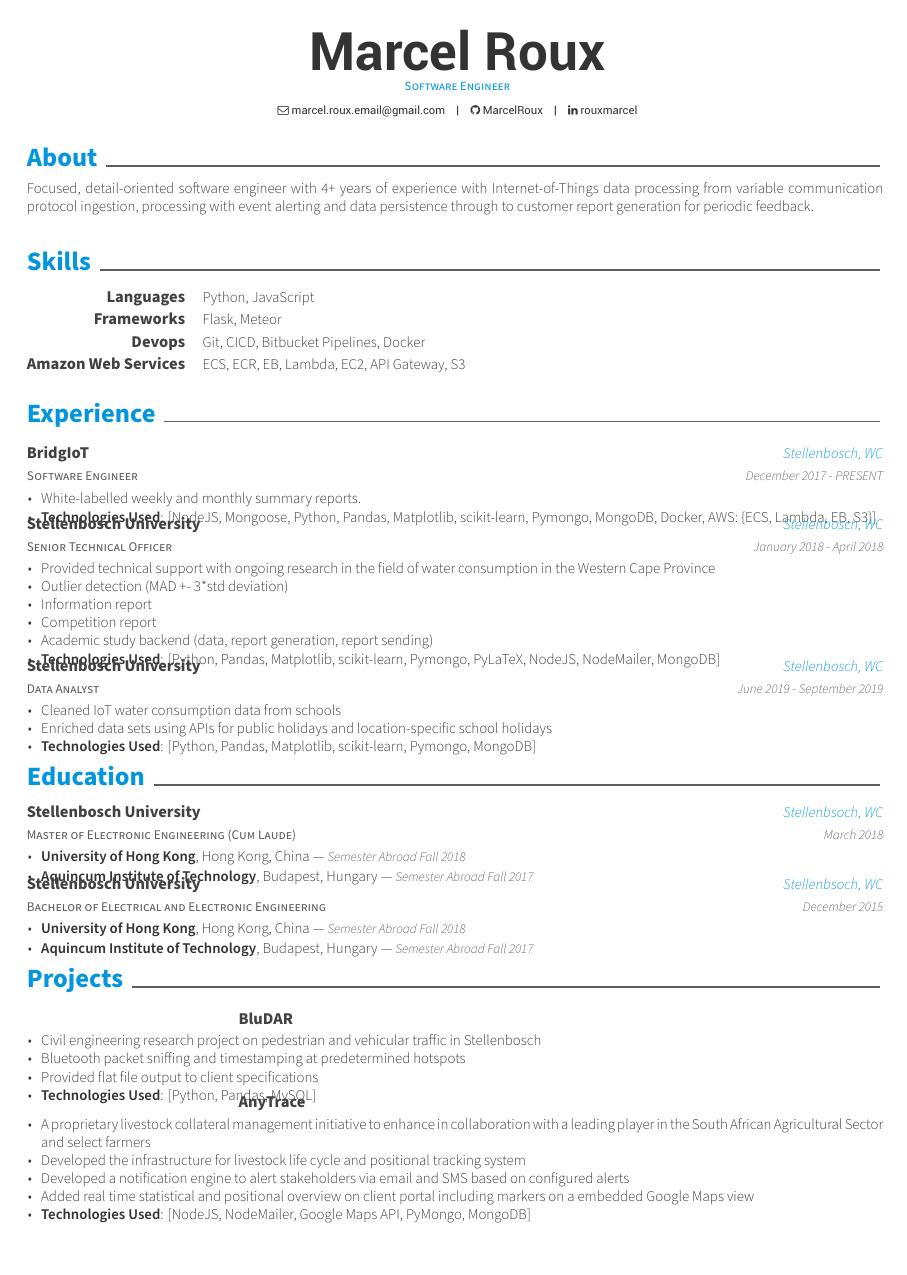
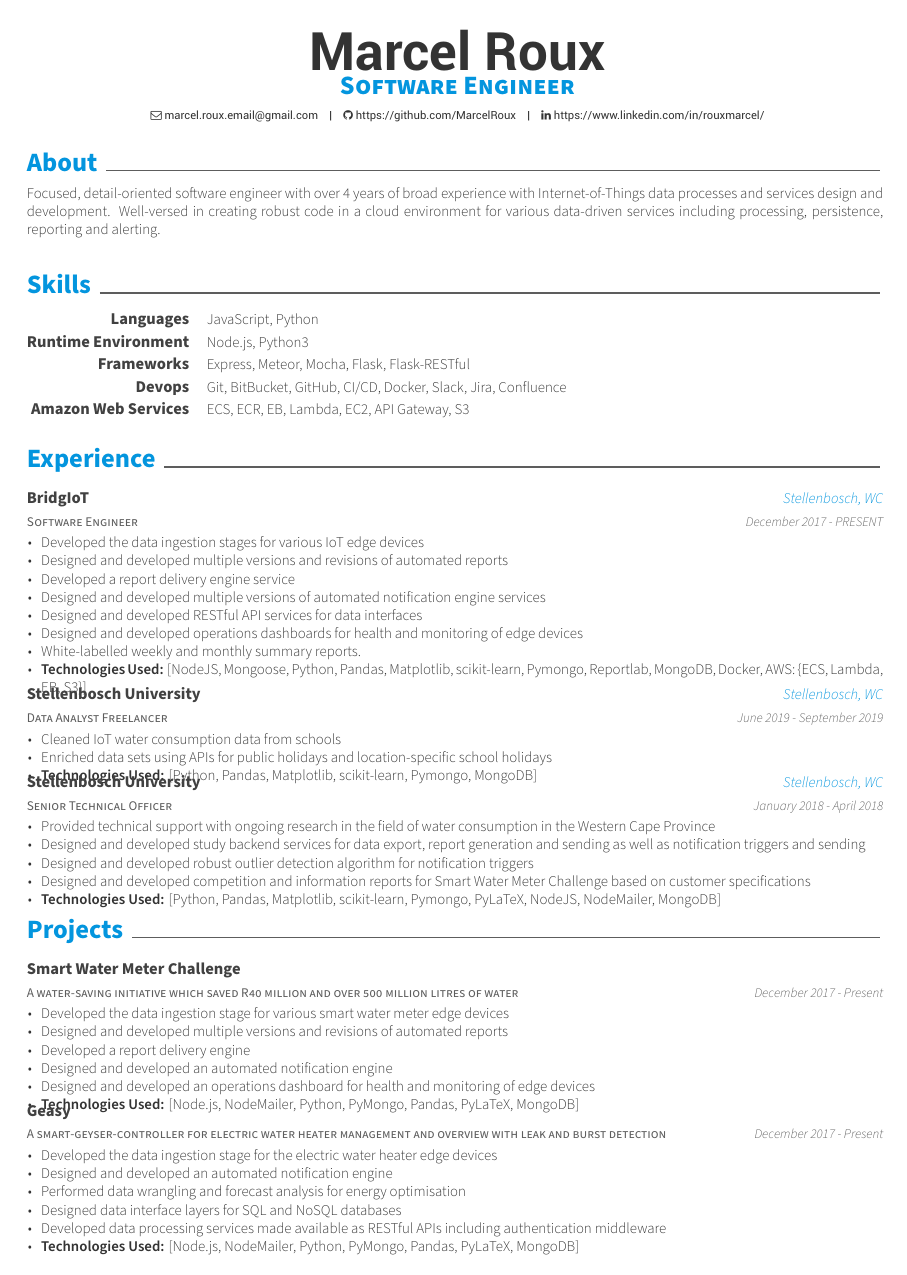
Before and after one commit to MarcelRoux/CV, a LaTeX CV (resume.tex, which reads awesome-cv.cls, resume/about.tex, resume/education.tex): page 1 of 2. Compiled offline with XeLaTeX.

Commit message:
Completed all sections.

```diff
--- a/awesome-cv.cls
+++ b/awesome-cv.cls
@@ -189,7 +189,8 @@
 % For fundamental structures
 \newcommand*{\headerfirstnamestyle}[1]{{\fontsize{32pt}{1em}\headerfont\bfseries\color{text} #1}}
 \newcommand*{\headerlastnamestyle}[1]{{\fontsize{32pt}{1em}\headerfont\bfseries\color{text} #1}}
-\newcommand*{\headerpositionstyle}[1]{{\fontsize{7.6pt}{1em}\bodyfont\scshape\color{awesome} #1}}
+% \newcommand*{\headerpositionstyle}[1]{{\fontsize{7.6pt}{1em}\bodyfont\scshape\color{awesome} #1}}
+\newcommand*{\headerpositionstyle}[1]{{\fontsize{16pt}{1em}\bodyfont\bfseries\scshape\color{awesome} #1}}
 \newcommand*{\headeraddressstyle}[1]{{\fontsize{8pt}{1em}\headerfont\itshape\color{lighttext} #1}}
 \newcommand*{\headersocialstyle}[1]{{\fontsize{6.8pt}{1em}\headerfont\color{text} #1}}
 \newcommand*{\headerquotestyle}[1]{{\fontsize{9pt}{1em}\bodyfont\itshape\color{darktext} #1}}
@@ -323,7 +324,7 @@
 %% Define helper macros a user can change easily
 % Header
 \newcommand{\acvHeaderNameDelim}{\space}
-\newcommand{\acvHeaderAfterNameSkip}{.4mm}
+\newcommand{\acvHeaderAfterNameSkip}{1.4mm}
 \newcommand{\acvHeaderAfterPositionSkip}{.4mm}
 \newcommand{\acvHeaderAfterAddressSkip}{-.5mm}
 \newcommand{\acvHeaderIconSep}{\space}
--- a/resume.tex
+++ b/resume.tex
@@ -66,8 +66,8 @@
 % \mobile{(678) 343-1817}
 \email{marcel.roux.email@gmail.com}
 % \homepage{homepage}
-\github{MarcelRoux}
-\linkedin{rouxmarcel}
+\github{https://github.com/MarcelRoux}
+\linkedin{https://www.linkedin.com/in/rouxmarcel/}
 % \gitlab{gitlab-id}
 % \stackoverflow{SO-id}{SO-name}
 % \twitter{@twit}
--- a/resume/about.tex
+++ b/resume/about.tex
@@ -3,5 +3,6 @@
 \cvsection{About}
 
 \begin{cvparagraph}
-    Focused, detail-oriented software engineer with 4+ years of experience with Internet-of-Things data processing from variable communication protocol ingestion, processing with event alerting and data persistence through to customer report generation for periodic feedback.
+    Focused, detail-oriented software engineer with over 4 years of broad experience with Internet-of-Things data processes and services design and development.
+    Well-versed in creating robust code in a cloud environment for various data-driven services including processing, persistence, reporting and alerting.
 \end{cvparagraph}
--- a/resume/education.tex
+++ b/resume/education.tex
@@ -9,6 +9,3 @@
     {March 2018} % Date(s)
     {
       \begin{cvitems} % Description(s) bullet points
-         \item {\textbf{University of Hong Kong}, Hong Kong, China --- \entrydatestyle{Semester Abroad Fall 2018}}
-         \vspace{0.5mm}
-         \item {\textbf{Aquincum Institute of Technology}, Budapest, Hungary --- \entrydatestyle{Semester Abroad Fall 2017}}
@@ -22,6 +22,3 @@
     {December 2015} % Date(s)
     {
       \begin{cvitems} % Description(s) bullet points
-         \item {\textbf{University of Hong Kong}, Hong Kong, China --- \entrydatestyle{Semester Abroad Fall 2018}}
-         \vspace{0.5mm}
-         \item {\textbf{Aquincum Institute of Technology}, Budapest, Hungary --- \entrydatestyle{Semester Abroad Fall 2017}}
--- a/resume/experience.tex
+++ b/resume/experience.tex
@@ -8,12 +8,32 @@
     {December 2017 - PRESENT} % Date(s)
     {
       \begin{cvitems} % Description(s) of tasks/responsibilities
+        \item {Developed the data ingestion stages for various IoT edge devices}
+        \item {Designed and developed multiple versions and revisions of automated reports}
+        \item {Developed a report delivery engine service}
+        \item {Designed and developed multiple versions of automated notification engine services}
+        \item {Designed and developed RESTful API services for data interfaces}
+        \item {Designed and developed operations dashboards for health and monitoring of edge devices}
         \item {White-labelled weekly and monthly summary reports.}
-        \item {\textbf{Technologies Used}: [NodeJS, Mongoose,
-                                            Python, Pandas, Matplotlib, scikit-learn, Pymongo,
+        \item {\textbf{Technologies Used:} [NodeJS, Mongoose,
+                                            Python, Pandas, Matplotlib, scikit-learn, Pymongo, Reportlab,
                                             MongoDB,
                                             Docker,
                                             AWS: \{ECS, Lambda, EB, S3\}]}
+      \end{cvitems}
+    }
+
+  \cventry
+    {Data Analyst Freelancer} % Job title
+    {Stellenbosch University} % Organization
+    {Stellenbosch, WC} % Location
+    {June 2019 - September 2019} % Date(s)
+    {
+      \begin{cvitems} % Description(s) of tasks/responsibilities
+        \item {Cleaned IoT water consumption data from schools}
+        \item {Enriched data sets using APIs for public holidays and location-specific school holidays}
+        \item {\textbf{Technologies Used:} [Python, Pandas, Matplotlib, scikit-learn, Pymongo,
+                                            MongoDB]}
       \end{cvitems}
     }
 
@@ -25,26 +45,12 @@
     {
       \begin{cvitems} % Description(s) of tasks/responsibilities
         \item {Provided technical support with ongoing research in the field of water consumption in the Western Cape Province}
-        \item {Outlier detection (MAD +- 3*std deviation) }
-        \item {Information report}
-        \item {Competition report}
-        \item {Academic study backend (data, report generation, report sending) }
-        \item {\textbf{Technologies Used}: [Python, Pandas, Matplotlib, scikit-learn, Pymongo, PyLaTeX,
+        \item {Designed and developed study backend services for data export, report generation and sending as well as notification triggers and sending}
+        \item {Designed and developed robust outlier detection algorithm for notification triggers }
+        \item {Designed and developed competition and information reports for Smart Water Meter Challenge based on customer specifications}
+        \item {\textbf{Technologies Used:} [Python, Pandas, Matplotlib, scikit-learn, Pymongo, PyLaTeX,
                                             NodeJS, NodeMailer,
                                             MongoDB]}
-      \end{cvitems}
-    }
-
-  \cventry
-    {Data Analyst} % Job title
-    {Stellenbosch University} % Organization
-    {Stellenbosch, WC} % Location
-    {June 2019 - September 2019} % Date(s)
-    {
-      \begin{cvitems} % Description(s) of tasks/responsibilities
-        \item {Cleaned IoT water consumption data from schools}
-        \item {Enriched data sets using APIs for public holidays and location-specific school holidays}
-        \item {\textbf{Technologies Used}: [Python, Pandas, Matplotlib, scikit-learn, Pymongo, MongoDB]}
       \end{cvitems}
     }
 
--- a/resume/projects.tex
+++ b/resume/projects.tex
@@ -3,29 +3,31 @@
 \begin{cventries}
 
   \cventry
-    {} % Empty position
-    {BluDAR} % Project
+    {A water-saving initiative which saved R40 million and over 500 million litres of water} % Empty position (override with description of project)
+    {\href{https://www.bridgiot.co.za/initiatives/smart-water-meter-challenge/}{Smart Water Meter Challenge}} % Project
     {} % Empty location
-    {} % Empty date
+    {December 2017 - Present} % Empty date
     {
       \begin{cvitems} % Description(s) bullet points
-        \item {Civil engineering research project on pedestrian and vehicular traffic in Stellenbosch}
-        \item {Bluetooth packet sniffing and timestamping at predetermined hotspots}
-        \item {Provided flat file output to client specifications}
-		\item {\textbf{Technologies Used}: [Python, Pandas, MySQL]}
+        \item {Developed the data ingestion stage for various smart water meter edge devices}
+        \item {Designed and developed multiple versions and revisions of automated reports}
+        \item {Developed a report delivery engine}
+        \item {Designed and developed an automated notification engine}
+        \item {Designed and developed an operations dashboard for health and monitoring of edge devices}
+		\item {\textbf{Technologies Used:} [Node.js, NodeMailer, Python, PyMongo, Pandas, PyLaTeX, MongoDB]}
       \end{cvitems}
     }
 
   \cventry
-    {} % Empty position
-    {AnyTrace} % Project
+    {A smart-geyser-controller for electric water heater management and overview with leak and burst detection} % Empty position (override with description of project)
+    {Geasy} % Project
     {} % Empty location
-    {} % Empty date
+    {December 2017 - Present} % Empty date
     {
       \begin{cvitems} % Description(s) bullet points
-        \item {A proprietary livestock collateral management initiative to enhance in collaboration with a leading player in the South African Agricultural Sector and select farmers}
-        \item {Developed the infrastructure for livestock life cycle and positional tracking system}
-        \item {Developed a notification engine to alert stakeholders via email and SMS based on configured alerts}
-        \item {Added real time statistical and positional overview on client portal including markers on a embedded Google Maps view}
-		\item {\textbf{Technologies Used}: [NodeJS, NodeMailer, Google Maps API, PyMongo, MongoDB]}
-      \end{cvitems}
+        \item {Developed the data ingestion stage for the electric water heater edge devices}
+        \item {Designed and developed an automated notification engine}
+        \item {Performed data wrangling and forecast analysis for energy optimisation}
+        \item {Designed data interface layers for SQL and NoSQL databases}
+        \item {Developed data processing services made available as RESTful APIs including authentication middleware}
+		\item {\textbf{Technologies Used:} [Node.js, NodeMailer, Python, PyMongo, Pandas, PyLaTeX, MongoDB]}
@@ -47,11 +35,9 @@
     }
 
   \cventry
-    {} % Empty position
-    {Smart Water Meter Challenge} % Project
+    {Civil engineering research project on pedestrian and vehicular traffic in Stellenbosch} % Empty position (override with description of project)
+    {BluDAR} % Project
     {} % Empty location
-    {} % Empty date
+    {November 2018 - November 2019} % Empty date
     {
       \begin{cvitems} % Description(s) bullet points
-        \item {A command line interface based on the Unix Bash shell, written in C.}
-		\item {Supports EOF (Ctrl-D) and SIGINT (Ctrl-C), multiple commands per line, and chained redirection and piping.}
@@ -58,15 +48,20 @@
+		\item {\textbf{Technologies Used:} [Python, Pandas, MySQL]}
       \end{cvitems}
     }
 
   \cventry
-    {} % Empty position
-    {Geasy} % Project
+    {A proprietary livestock collateral management initiative} % Empty position (override with description of project)
+    {AnyTrace} % Project
     {} % Empty location
-    {} % Empty date
+    {September 2018 - June 2019} % Empty date
     {
       \begin{cvitems} % Description(s) bullet points
-        \item {A command line interface based on the Unix Bash shell, written in C.}
-		\item {Supports EOF (Ctrl-D) and SIGINT (Ctrl-C), multiple commands per line, and chained redirection and piping.}
+        \item {Developed the infrastructure for livestock life cycle and positional tracking system}
+        \item {Developed RTLS data ingestion pipeline for various edge device types}
+        \item {Developed a notification engine to alert stakeholders via email and SMS based on configured alerts}
+        \item {Added real time statistical and positional overview on client and admin portals including markers on an embedded Google Maps view}
+        \item {Developed business logic integrating collateral processes and requirements between borrower and lender}
+		\item {\textbf{Technologies Used:} [Node.js, NodeMailer, Google Maps API, PyMongo, MongoDB]}
       \end{cvitems}
     }
 
@@ -78,2 +74,6 @@
     {
       \begin{cvitems} % Description(s) bullet points
+        \item {Developed the ingestion stage for the energy data}
+        \item {Developed calculation framework to evaluate energy costs using various tariff schemes}
+        \item {Developed a weekly report for each school to showcase total usage and cost using various tariffs}
+		\item {\textbf{Technologies Used:} [Node.js, PyLaTeX, PyMongo, MongoDB]}
@@ -82,15 +80,4 @@
       \end{cvitems}
     }
 
-%   \cventry
-%     {} % Empty position
-%     {Zero Robotics} % Project
-%     {} % Empty location
-%     {} % Empty date
-%     {
-%       \begin{cvitems} % Description(s) bullet points
-%       	\item {Semifinalist out of 200 teams in MIT's international high school programming competition in C.}
-% 		\item {Implemented 3D vector physics and game strategy for an autonomous satellite simulation using the ZR API.}
-%       \end{cvitems}
-%     }
 \end{cventries}
--- a/resume/skills.tex
+++ b/resume/skills.tex
@@ -3,15 +3,19 @@
 \begin{cvskills}
   \cvskill
     {Languages} % Type
-    {Python, JavaScript} % Skillset
+    {JavaScript, Python} % Skillset
+
+  \cvskill
+    {Runtime Environment} % Type
+    {Node.js, Python3} % Skillset
 
   \cvskill
     {Frameworks} % Type
-    {Flask, Meteor} % Skillset
+    {Express, Meteor, Mocha, Flask, Flask-RESTful} % Skillset
 
   \cvskill
     {Devops} % Type
-    {Git, CICD, Bitbucket Pipelines, Docker} % Skillset
+    {Git, BitBucket, GitHub, CI/CD, Docker, Slack, Jira, Confluence} % Skillset
 
   \cvskill
     {Amazon Web Services} % Type
```
Also changed, not shown: resume/languages.tex (+1 -1 lines), resume.tex (2 more changed lines), resume/education.tex (6 more changed lines), resume/projects.tex (27 more changed lines).
